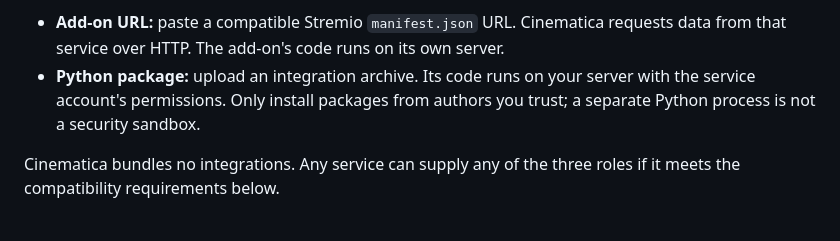
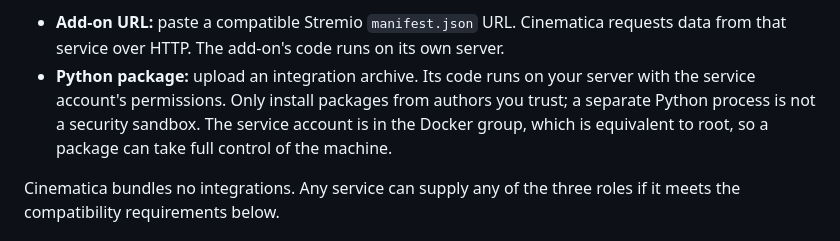
Before and after one commit to superthom196/cinematica, a Markdown page: server/docs/PROVIDERS.md, the part around the change. GitHub-like rendering.

Commit message:
The docs say plainly that an installed Python provider can take over the machine

```diff
--- a/server/docs/PROVIDERS.md
+++ b/server/docs/PROVIDERS.md
@@ -21,7 +21,9 @@ There are two ways to add a provider:
   data from that service over HTTP. The add-on's code runs on its own server.
 - **Python package:** upload an integration archive. Its code runs on your server
   with the service account's permissions. Only install packages from authors you
-  trust; a separate Python process is not a security sandbox.
+  trust; a separate Python process is not a security sandbox. The service account
+  is in the Docker group, which is equivalent to root, so a package can take full
+  control of the machine.
 
 Cinematica bundles no integrations. Any service can supply any of the three
 roles if it meets the compatibility requirements below.
```
Also changed, not shown: server/INSTALL.md (+2 -1 lines).
